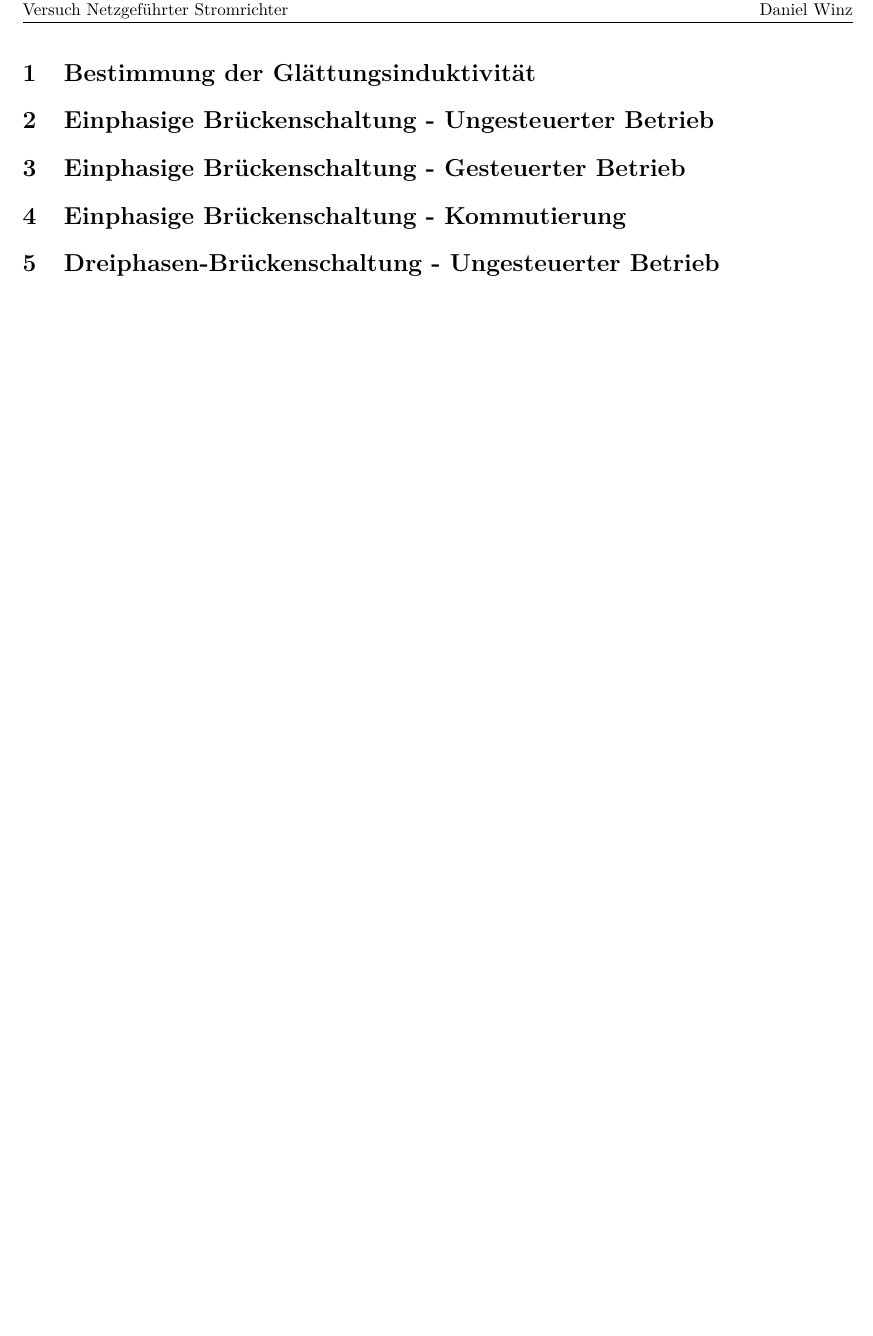
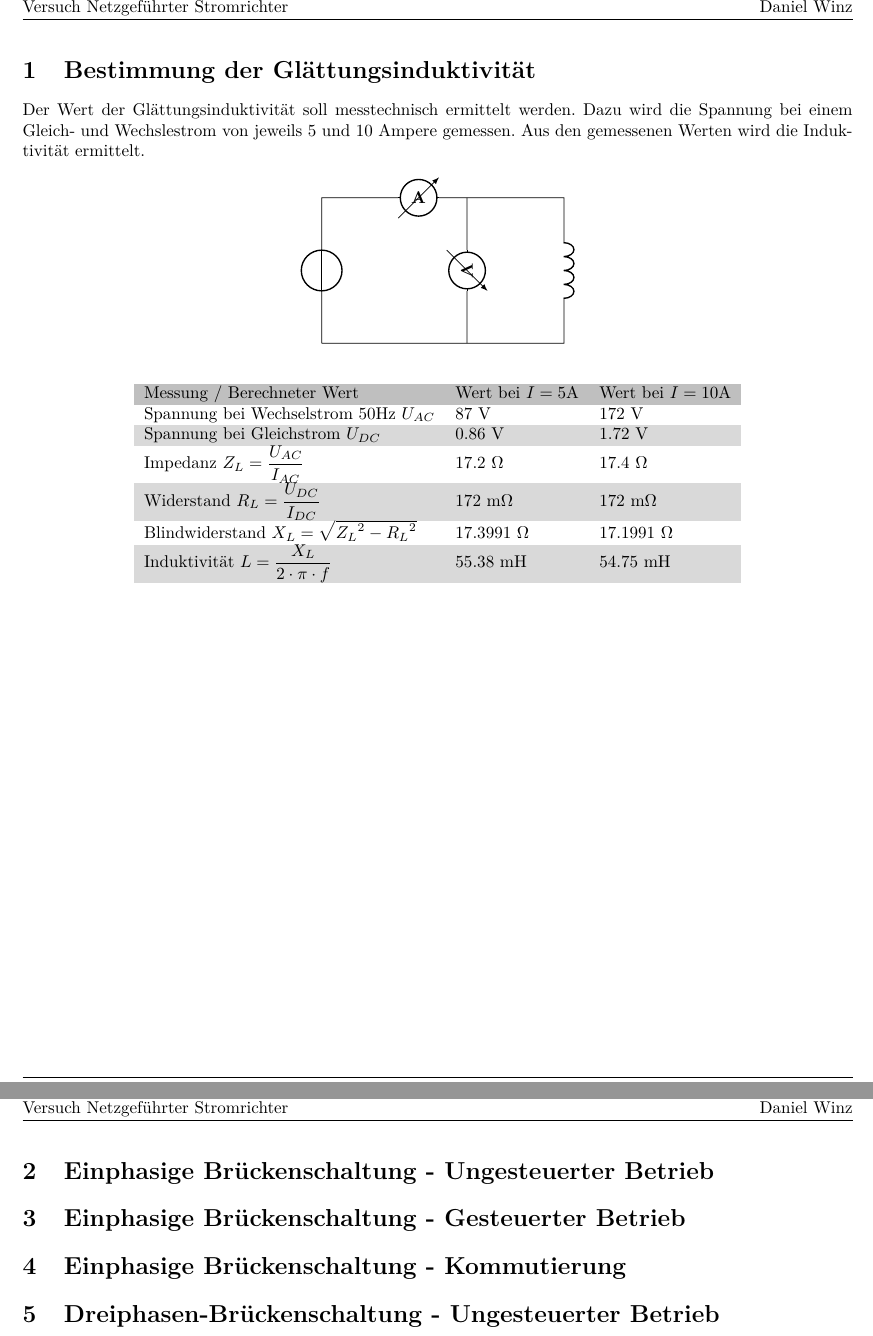
Before and after one commit to ninux/eat, a LaTeX document (labor/gr/report/gr.tex, which reads labor/gr/report/meas/gr62.tex): part of page 2 of 2 before the commit and two parts of pages 2 and 3 of 3 after it, the two joined at a grey line, cut so that both start at the same text, the shorter picture padded with empty space. Compiled offline with pdfLaTeX.

Commit message:
Measurement 6.2 - Bestimmung der Glättungsinduktivität

```diff
--- a/labor/gr/report/meas/gr62.tex
+++ b/labor/gr/report/meas/gr62.tex
@@ -1 +1,38 @@
 \section{Bestimmung der Glättungsinduktivität}
+Der Wert der Glättungsinduktivität soll messtechnisch ermittelt werden. Dazu
+wird die Spannung bei einem Gleich- und Wechslestrom von jeweils 5 und 10
+Ampere gemessen. Aus den gemessenen Werten wird die Induktivität ermittelt.
+\begin{figure}[h!]
+    \centering
+    \begin{circuitikz}
+        \draw (0,0) to[V] (0,3) to[short] (1,3) to [ammeter] (3,3) to[short] (5,3) to[L] (5,0) to[short] (0,0);
+        \draw (3,3) to[voltmeter] (3,0);
+    \end{circuitikz}
+\end{figure}
+\begin{table}[h!]
+    \centering
+    \begin{zebratabular}{lll}
+    \rowcolor{gray}
+    Messung / Berechneter Wert &
+        Wert bei $I = 5\si{\ampere}$ &
+        Wert bei $I = 10\si{\ampere}$ \\
+    Spannung bei Wechselstrom 50\si{\hertz} $U_{AC}$ &
+        87 \si{\volt} &
+        172 \si{\volt} \\
+    Spannung bei Gleichstrom $U_{DC}$ &
+        0.86 \si{\volt} &
+        1.72 \si{\volt} \\
+    Impedanz $Z_L = \dfrac{U_{AC}}{I_{AC}}$ &
+        17.2 \si{\ohm} &
+        17.4 \si{\ohm} \\
+    Widerstand $R_L = \dfrac{U_{DC}}{I_{DC}}$ &
+        172 \si{\milli\ohm} &
+        172 \si{\milli\ohm} \\
+    Blindwiderstand $X_L = \sqrt{{Z_L}^2 - {R_L}^2}$ &
+        17.3991 \si{\ohm} &
+        17.1991 \si{\ohm} \\
+    Induktivität $L = \dfrac{X_L}{2 \cdot \pi \cdot f}$ &
+        55.38 \si{\milli\henry} &
+        54.75 \si{\milli\henry} \\
+    \end{zebratabular}
+\end{table}
```
